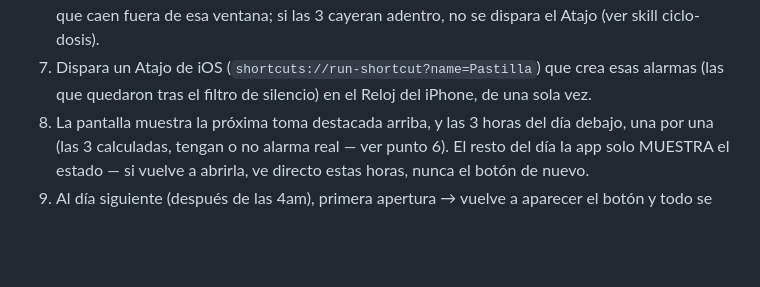
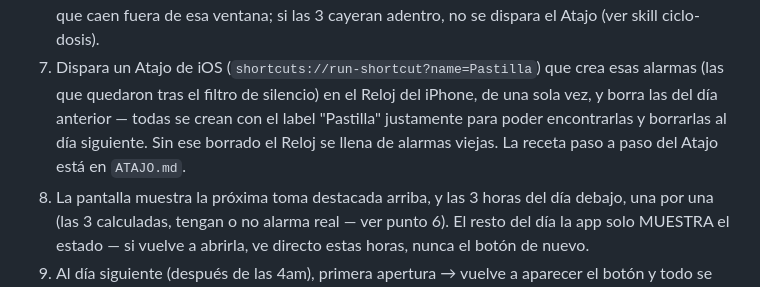
Before and after one commit to danielpinol/LA-PASTILLA-CARAJO, a Markdown page: CLAUDE.md, the part around the change. Rendered like a GitHub page; blank space fills up the shorter version.

```diff
--- a/CLAUDE.md
+++ b/CLAUDE.md
@@ -30,7 +30,10 @@ Esto no es un detalle de diseño: es LA restricción del proyecto.
    ciclo-dosis).
 7. Dispara un Atajo de iOS (`shortcuts://run-shortcut?name=Pastilla`) que crea
    esas alarmas (las que quedaron tras el filtro de silencio) en el Reloj
-   del iPhone, de una sola vez.
+   del iPhone, de una sola vez, y borra las del día anterior — todas se crean
+   con el label "Pastilla" justamente para poder encontrarlas y borrarlas al
+   día siguiente. Sin ese borrado el Reloj se llena de alarmas viejas. La
+   receta paso a paso del Atajo está en `ATAJO.md`.
 8. La pantalla muestra la próxima toma destacada arriba, y las 3 horas del
    día debajo, una por una (las 3 calculadas, tengan o no alarma real — ver
    punto 6). El resto del día la app solo MUESTRA el estado — si vuelve a
```
Also changed, not shown: ATAJO.md (added, +54 -0 lines).
